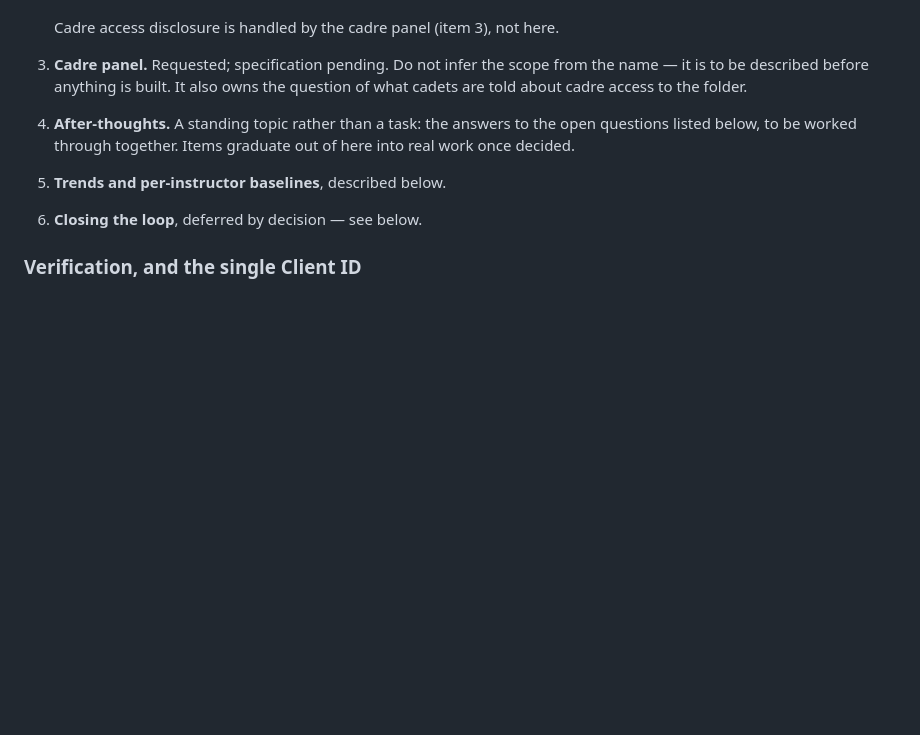
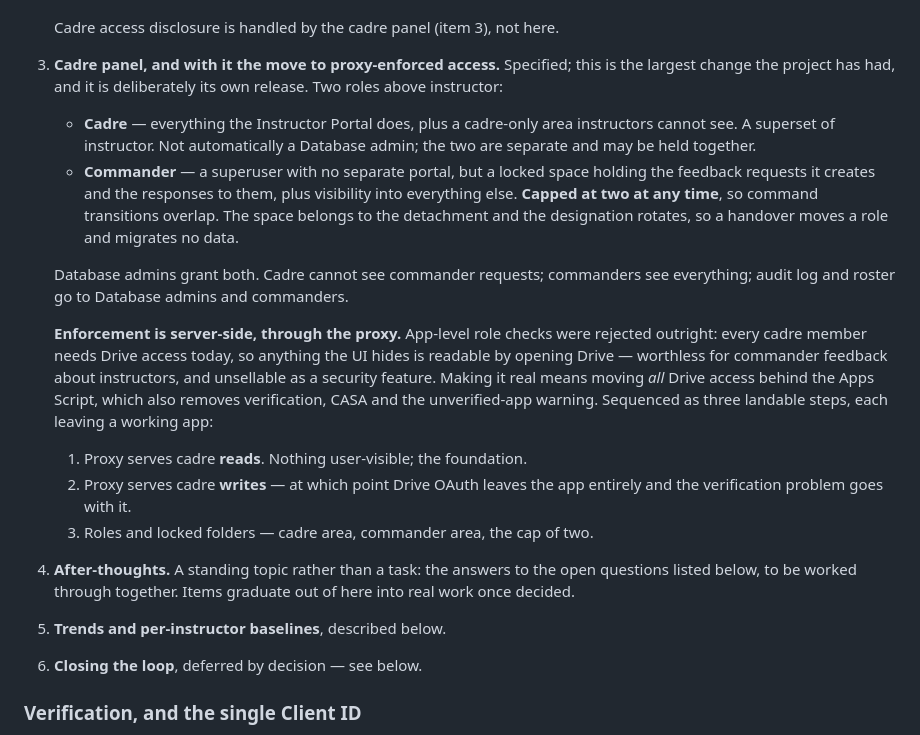
Before and after one commit to dmg-arts/my-pwa, a Markdown page: README.md, the part around the change. Drawn GitHub-style; blank space fills up the shorter version.

Commit message:
Specify the cadre panel and commit to proxy-enforced access
Two roles above instructor: cadre, a superset of instructor with an area
instructors cannot see; and commander, a capped-at-two superuser with a locked
space for the requests it creates and visibility into everything else. The
commander space belongs to the detachment and the designation rotates, so a
handover moves a role rather than migrating data.

The consequential part is enforcement. App-level role checks were rejected
because every cadre member needs Drive access today, so anything the UI hides
can be read by opening Drive — worthless for commander feedback about
instructors, and not sellable as a security feature. Making it true requires
moving all Drive access behind the Apps Script, which as a side effect removes
verification, CASA and the unverified-app warning.

Sequenced as three steps that each leave a working app: cadre reads through the
proxy, then cadre writes (dropping Drive OAuth entirely), then the roles and
locked folders.

Co-Authored-By: Claude Opus 5 <noreply@anthropic.com>

```diff
--- a/README.md
+++ b/README.md
@@ -643,9 +643,34 @@ Roughly in dependency order. The first item gates several of the others.
 
    Cadre access disclosure is handled by the cadre panel (item 3), not here.
 
-3. **Cadre panel.** Requested; specification pending. Do not infer the scope
-   from the name — it is to be described before anything is built. It also owns
-   the question of what cadets are told about cadre access to the folder.
+3. **Cadre panel, and with it the move to proxy-enforced access.** Specified;
+   this is the largest change the project has had, and it is deliberately its
+   own release. Two roles above instructor:
+
+   - **Cadre** — everything the Instructor Portal does, plus a cadre-only area
+     instructors cannot see. A superset of instructor. Not automatically a
+     Database admin; the two are separate and may be held together.
+   - **Commander** — a superuser with no separate portal, but a locked space
+     holding the feedback requests it creates and the responses to them, plus
+     visibility into everything else. **Capped at two at any time**, so command
+     transitions overlap. The space belongs to the detachment and the
+     designation rotates, so a handover moves a role and migrates no data.
+
+   Database admins grant both. Cadre cannot see commander requests; commanders
+   see everything; audit log and roster go to Database admins and commanders.
+
+   **Enforcement is server-side, through the proxy.** App-level role checks were
+   rejected outright: every cadre member needs Drive access today, so anything
+   the UI hides is readable by opening Drive — worthless for commander feedback
+   about instructors, and unsellable as a security feature. Making it real means
+   moving *all* Drive access behind the Apps Script, which also removes
+   verification, CASA and the unverified-app warning. Sequenced as three
+   landable steps, each leaving a working app:
+
+   1. Proxy serves cadre **reads**. Nothing user-visible; the foundation.
+   2. Proxy serves cadre **writes** — at which point Drive OAuth leaves the app
+      entirely and the verification problem goes with it.
+   3. Roles and locked folders — cadre area, commander area, the cap of two.
 
 4. **After-thoughts.** A standing topic rather than a task: the answers to the
    open questions listed below, to be worked through together. Items graduate
```
